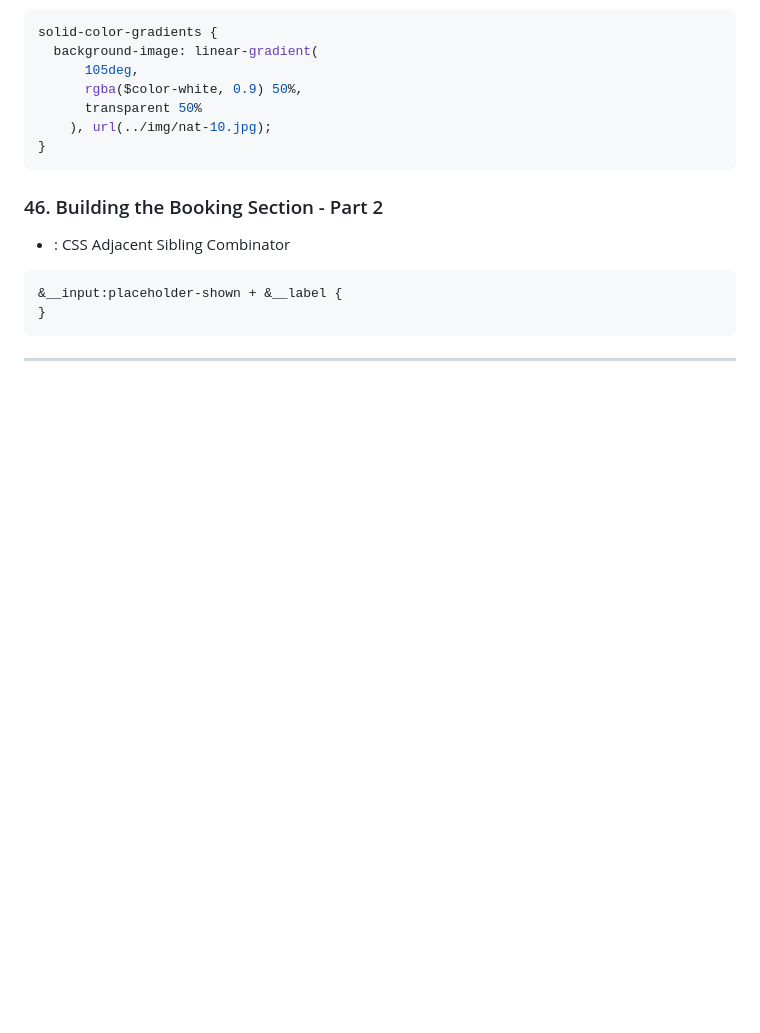
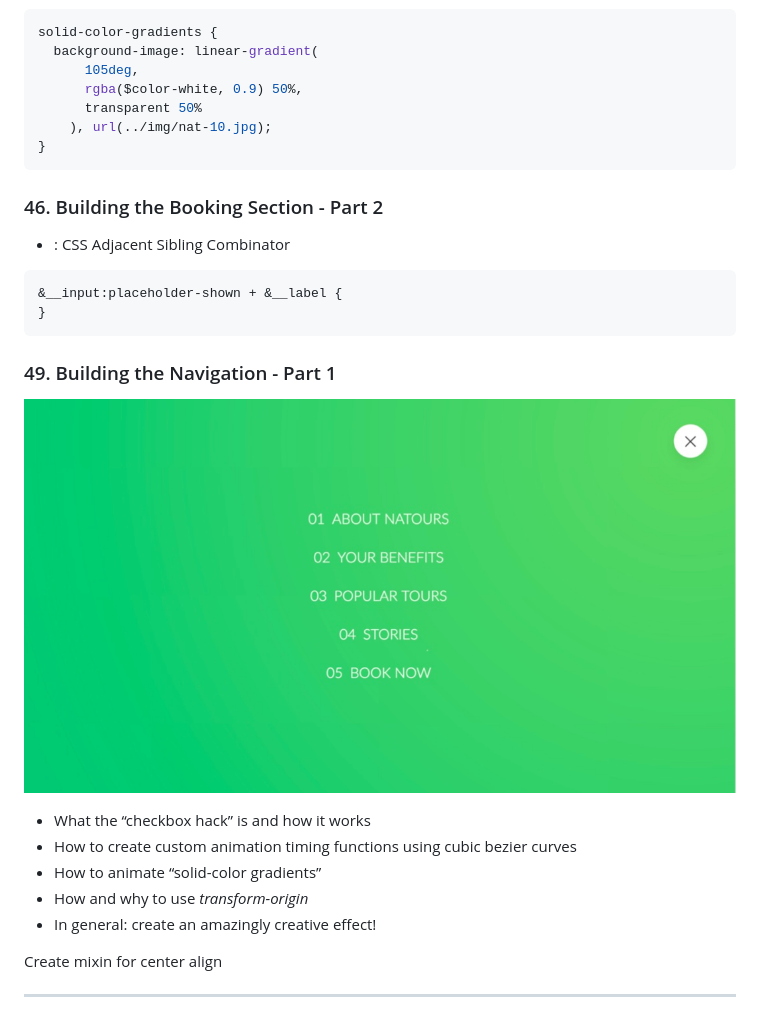
Before and after one commit to pcsmomo/advanced-css, a Markdown page: README.md, the part around the change. Rendered like a GitHub page; pictures changed too: resources/images/49.jpg (added); blank space fills up the shorter version.

Commit message:
49. Building the Navigation - Part 1

````diff
--- a/README.md
+++ b/README.md
@@ -218,6 +218,18 @@ solid-color-gradients {
 }
 ```
 
+### 49. Building the Navigation - Part 1
+
+![Navigation](./resources/images/49.jpg)
+
+- What the “checkbox hack” is and how it works
+- How to create custom animation timing functions using cubic bezier curves
+- How to animate “solid-color gradients”
+- How and why to use _transform-origin_
+- In general: create an amazingly creative effect!
+
+Create mixin for center align
+
 </details>
 
 ---
````
Also changed, not shown: 5 other files.
